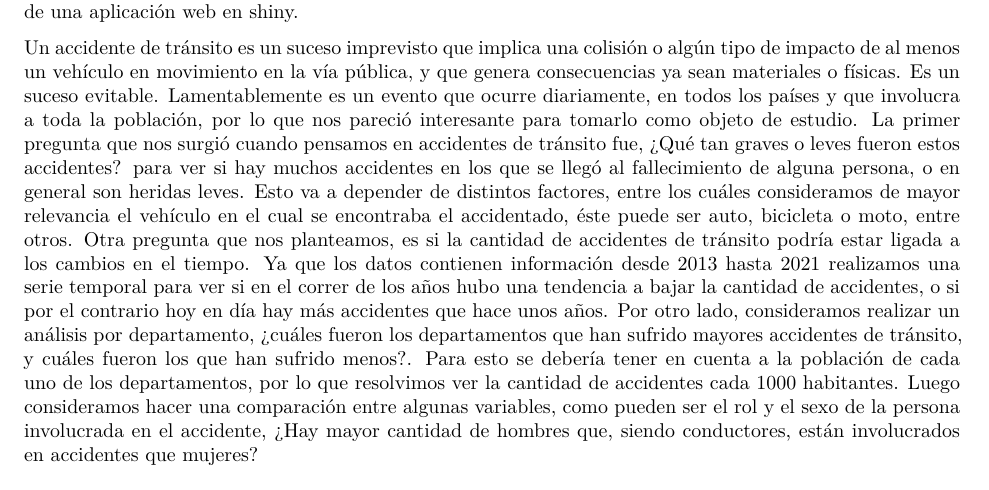
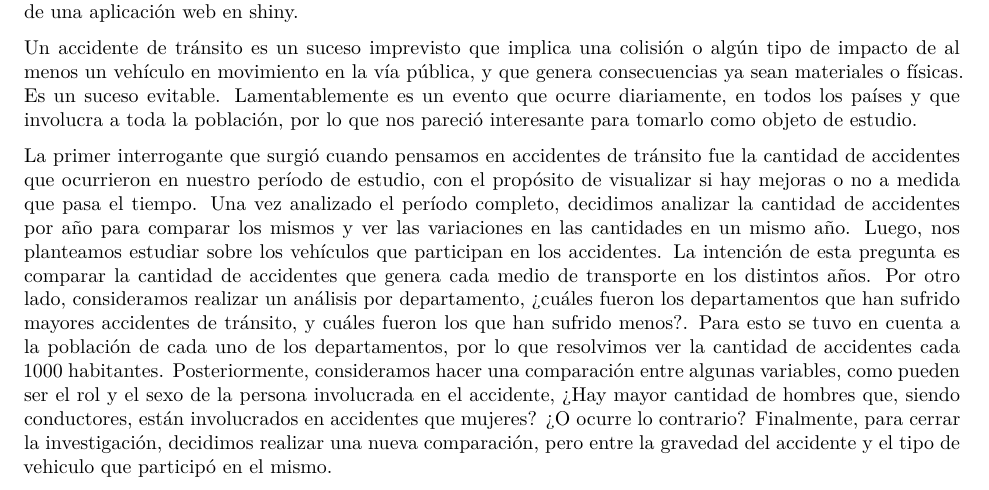
Before and after one commit to mate-perez/Trabajo_en_Grupo, an R Markdown document (Trabajo_en_grupo.Rmd): part of page 1 of 8, cut so that both start at the same text. Rendered offline with R 4.5, knitr and Pandoc, then LaTeX, with nearby package versions; some code elsewhere in the file could not run offline; the gapminder table comes from the copy in Python's plotly package.

Commit message:
Arreglos

```diff
--- a/Trabajo_en_grupo.Rmd
+++ b/Trabajo_en_grupo.Rmd
@@ -29,23 +29,15 @@ y resúmenes sobre las variables relevantes que componen la base de información
 como también el planteo de una aplicación web en shiny.
 
 Un accidente de tránsito es un suceso imprevisto que implica una colisión o algún tipo de impacto de al menos un vehículo en movimiento en la vía pública, y que genera consecuencias ya sean materiales o físicas. Es un suceso evitable. Lamentablemente es un evento que ocurre diariamente, en todos los países y que involucra a toda la población, por lo que nos pareció interesante para tomarlo como objeto de estudio.
-La primer pregunta que nos surgió cuando pensamos en accidentes de tránsito fue,
-¿Qué tan graves o leves fueron estos accidentes? para ver si hay muchos accidentes
-en los que se llegó al fallecimiento de alguna persona, o en general son heridas leves.
-Esto va a depender de distintos factores, entre los cuáles consideramos de mayor relevancia el vehículo en el cual se encontraba el accidentado,
-éste puede ser auto, bicicleta o moto, entre otros.
-Otra pregunta que nos planteamos, es si la cantidad de
-accidentes de tránsito podría estar ligada a los cambios en el tiempo. Ya que los datos
-contienen información desde 2013 hasta 2021 realizamos una serie temporal para ver
-si en el correr de los años hubo una tendencia a bajar la cantidad de accidentes,
-o si por el contrario hoy en día hay más accidentes que hace unos años.
+
+La primer interrogante que surgió cuando pensamos en accidentes de tránsito fue la cantidad de accidentes que ocurrieron en nuestro período de estudio, con el propósito de visualizar si hay mejoras o no a medida que pasa el tiempo. Una vez analizado el período completo, decidimos analizar la cantidad de accidentes por año para comparar los mismos y ver las variaciones en las cantidades en un mismo año.
+Luego, nos planteamos estudiar sobre los vehículos que participan en los accidentes. La intención de esta pregunta es comparar la cantidad de accidentes que genera cada medio de transporte en los distintos años.
 Por otro lado, consideramos realizar un análisis por departamento, ¿cuáles fueron los
 departamentos que han sufrido mayores accidentes de tránsito, y cuáles fueron los que
-han sufrido menos?. Para esto se debería tener en cuenta a la población de cada uno de los departamentos,
-por lo que resolvimos ver la cantidad de accidentes cada 1000 habitantes.
-Luego consideramos hacer una comparación entre algunas variables, como pueden ser el rol y el
-sexo de la persona involucrada en el accidente, ¿Hay mayor cantidad de hombres que, siendo
-conductores, están involucrados en accidentes que mujeres?
+han sufrido menos?. Para esto se tuvo en cuenta a la población de cada uno de los departamentos, por lo que resolvimos ver la cantidad de accidentes cada 1000 habitantes.
+Posteriormente, consideramos hacer una comparación entre algunas variables, como pueden ser el rol y el sexo de la persona involucrada en el accidente, ¿Hay mayor cantidad de hombres que, siendo conductores, están involucrados en accidentes que mujeres? ¿O ocurre lo contrario?
+Finalmente, para cerrar la investigación, decidimos realizar una nueva comparación, pero entre la gravedad del accidente y el tipo de vehiculo que participó en el mismo.
+
 
 \newpage
 
```
Also changed, not shown: Trabajo_en_grupo.Rmd (14 more changed lines).
